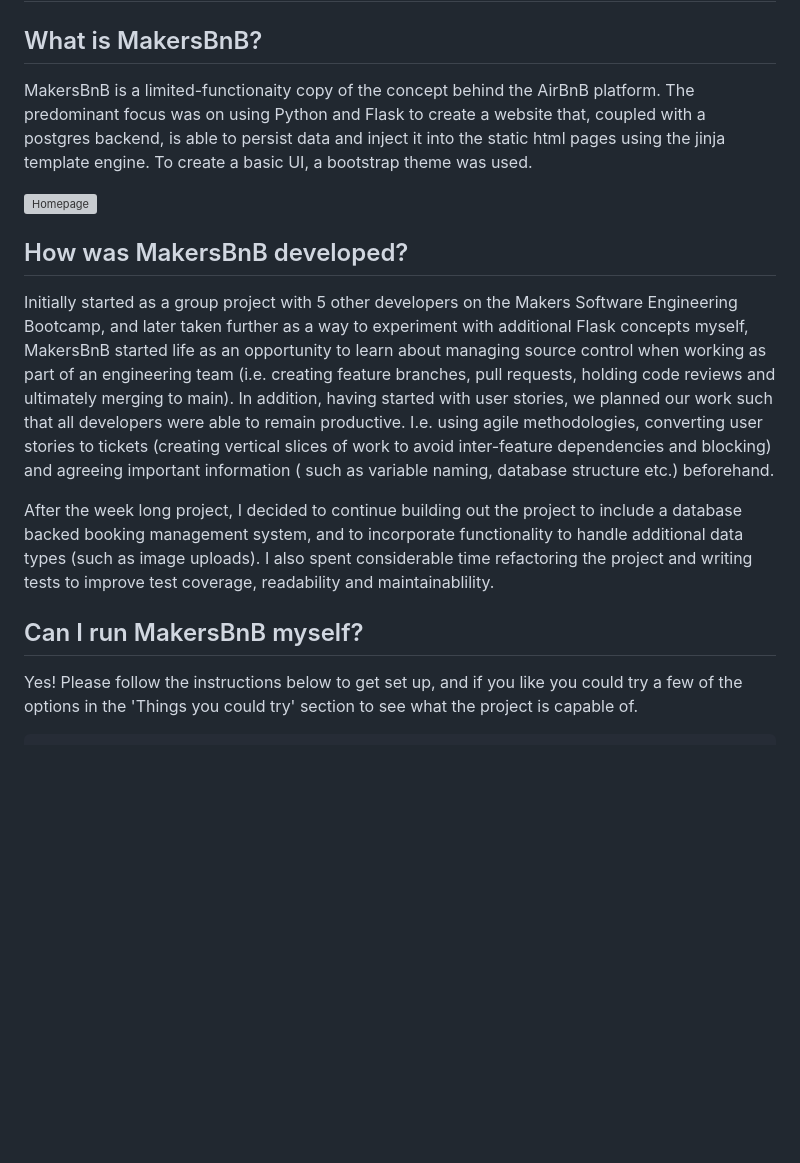
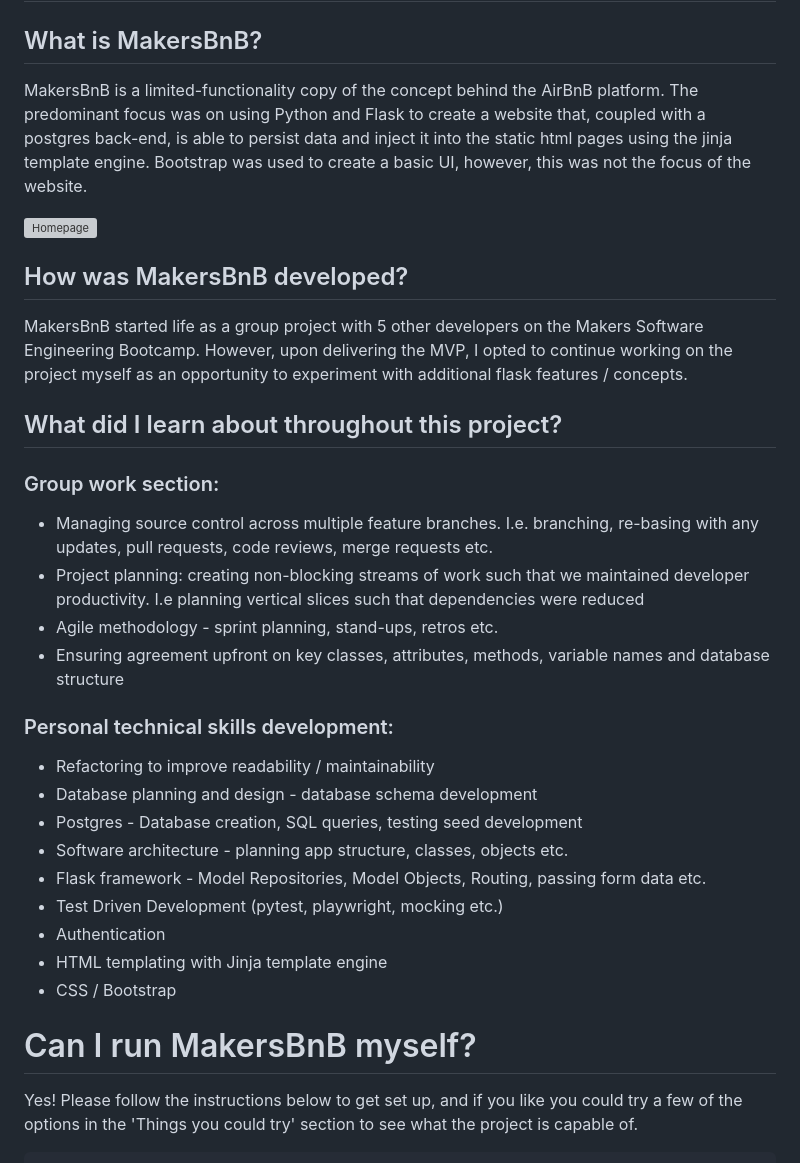
Before and after one commit to JonnySB/makers-bnb, a Markdown page: README.md, the part around the change. GitHub-like rendering; blank space fills up the shorter version; grey boxes are pictures that could not be loaded.

```diff
--- a/README.md
+++ b/README.md
@@ -2,35 +2,43 @@
 
 ## What is MakersBnB?
 
-MakersBnB is a limited-functionaity copy of the concept behind the AirBnB
+MakersBnB is a limited-functionality copy of the concept behind the AirBnB
 platform. The predominant focus was on using Python and Flask to create a
-website that, coupled with a postgres backend, is able to persist data and
-inject it into the static html pages using the jinja template engine. To
-create a basic UI, a bootstrap theme was used.
+website that, coupled with a postgres back-end, is able to persist data and
+inject it into the static html pages using the jinja template engine. Bootstrap
+was used to create a basic UI, however, this was not the focus of the website.
 
 ![Homepage](/static/readme_images/homepage.png)
 
 ## How was MakersBnB developed?
 
-Initially started as a group project with 5 other developers on the Makers
-Software Engineering Bootcamp, and later taken further as a way to experiment
-with additional Flask concepts myself, MakersBnB started life as an
-opportunity to learn about managing source control when working as part of an
-engineering team (i.e. creating feature branches, pull requests, holding code
-reviews and ultimately merging to main). In addition, having started with user
-stories, we planned our work such that all developers were able to remain
-productive. I.e. using agile methodologies, converting user stories to tickets
-(creating vertical slices of work to avoid inter-feature dependencies and
-blocking) and agreeing important information ( such as variable naming,
-database structure etc.) beforehand.
+MakersBnB started life as a group project with 5 other developers on the Makers
+Software Engineering Bootcamp. However, upon delivering the MVP, I opted to
+continue working on the project myself as an opportunity to experiment with
+additional flask features / concepts.
 
-After the week long project, I decided to continue building out the project to
-include a database backed booking management system, and to incorporate
-functionality to handle additional data types (such as image uploads). I also
-spent considerable time refactoring the project and writing tests to improve
-test coverage, readability and maintainablility.
+## What did I learn about throughout this project?
 
-## Can I run MakersBnB myself?
+### Group work section:
+
+- Managing source control across multiple feature branches. I.e. branching, re-basing with any updates, pull requests, code reviews, merge requests etc.
+- Project planning: creating non-blocking streams of work such that we maintained developer productivity. I.e planning vertical slices such that dependencies were reduced
+- Agile methodology - sprint planning, stand-ups, retros etc.
+- Ensuring agreement upfront on key classes, attributes, methods, variable names and database structure
+
+### Personal technical skills development:
+
+- Refactoring to improve readability / maintainability
+- Database planning and design - database schema development
+- Postgres - Database creation, SQL queries, testing seed development
+- Software architecture - planning app structure, classes, objects etc.
+- Flask framework - Model Repositories, Model Objects, Routing, passing form data etc.
+- Test Driven Development (pytest, playwright, mocking etc.)
+- Authentication
+- HTML templating with Jinja template engine
+- CSS / Bootstrap
+
+# Can I run MakersBnB myself?
 
 Yes! Please follow the instructions below to get set up, and if you like you
 could try a few of the options in the 'Things you could try' section to see what
```
